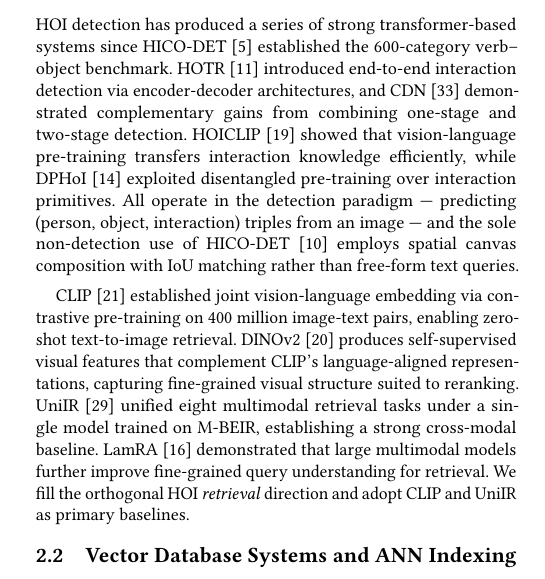
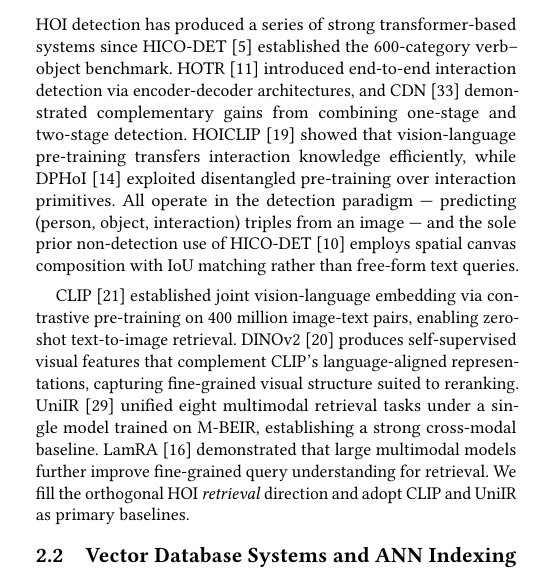
Before and after one commit to shahrzadesmat/Agentic_VDMS, a LaTeX paper (main.tex): part of one column of page 2 of 14, cut so that both start at the same text. Compiled offline with pdfLaTeX.

Commit message:
Fix: "sole non-detection use" → "sole prior non-detection use" (§2.1)
Our paper is also a non-detection use of HICO-DET; "prior" is needed
to avoid self-contradiction.

```diff
--- a/main.tex
+++ b/main.tex
@@ -336,7 +336,7 @@ HOICLIP~\cite{ning2023hoiclip} showed that vision-language pre-training transfer
 interaction knowledge efficiently, while DPHoI~\cite{li2024dphoi} exploited disentangled
 pre-training over interaction primitives.
 All operate in the detection paradigm --- predicting (person, object, interaction)
-triples from an image --- and the sole non-detection use of
+triples from an image --- and the sole prior non-detection use of
 HICO-DET~\cite{kilickaya2021structured} employs spatial canvas composition with IoU
 matching rather than free-form text queries.
 
```
